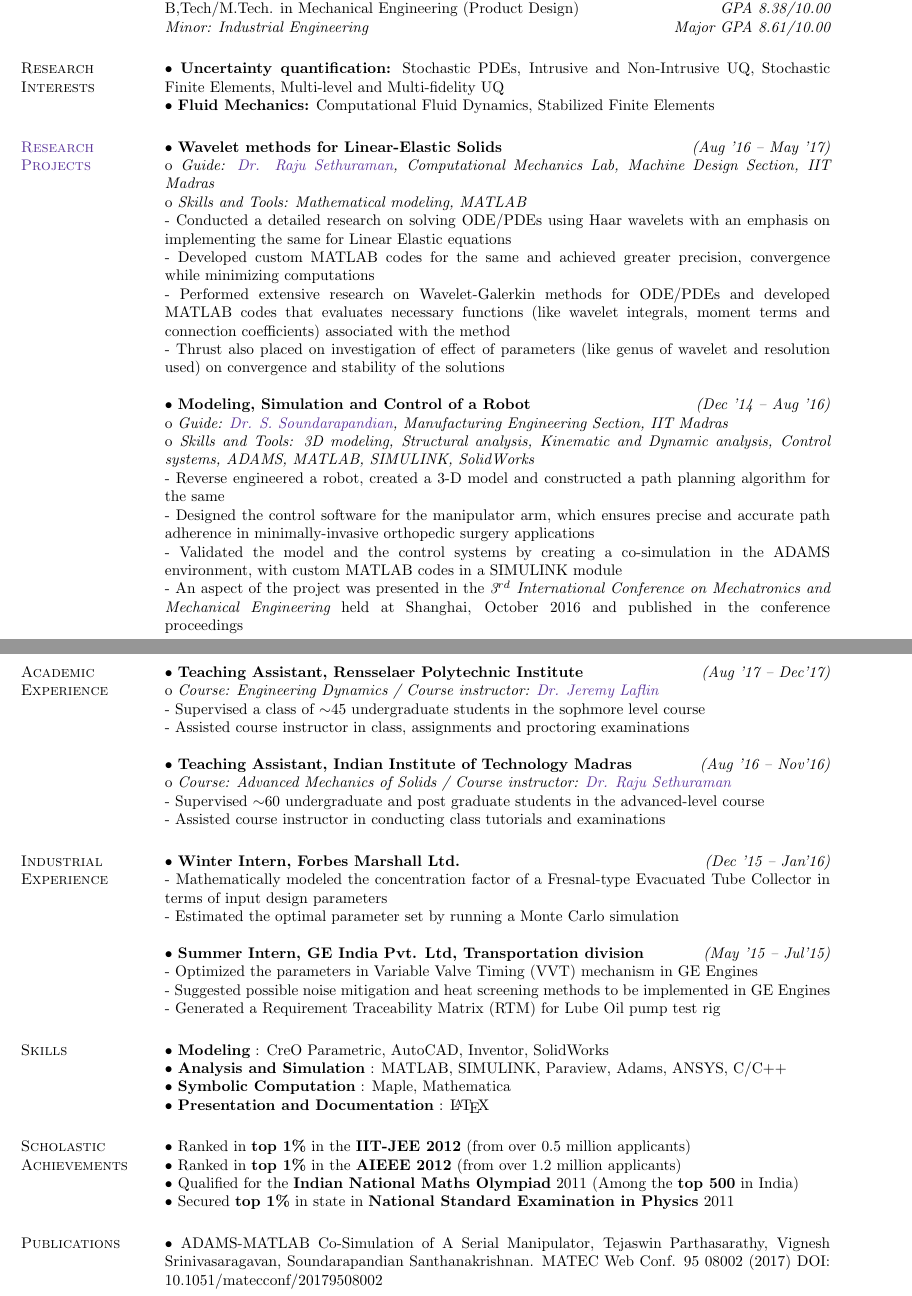
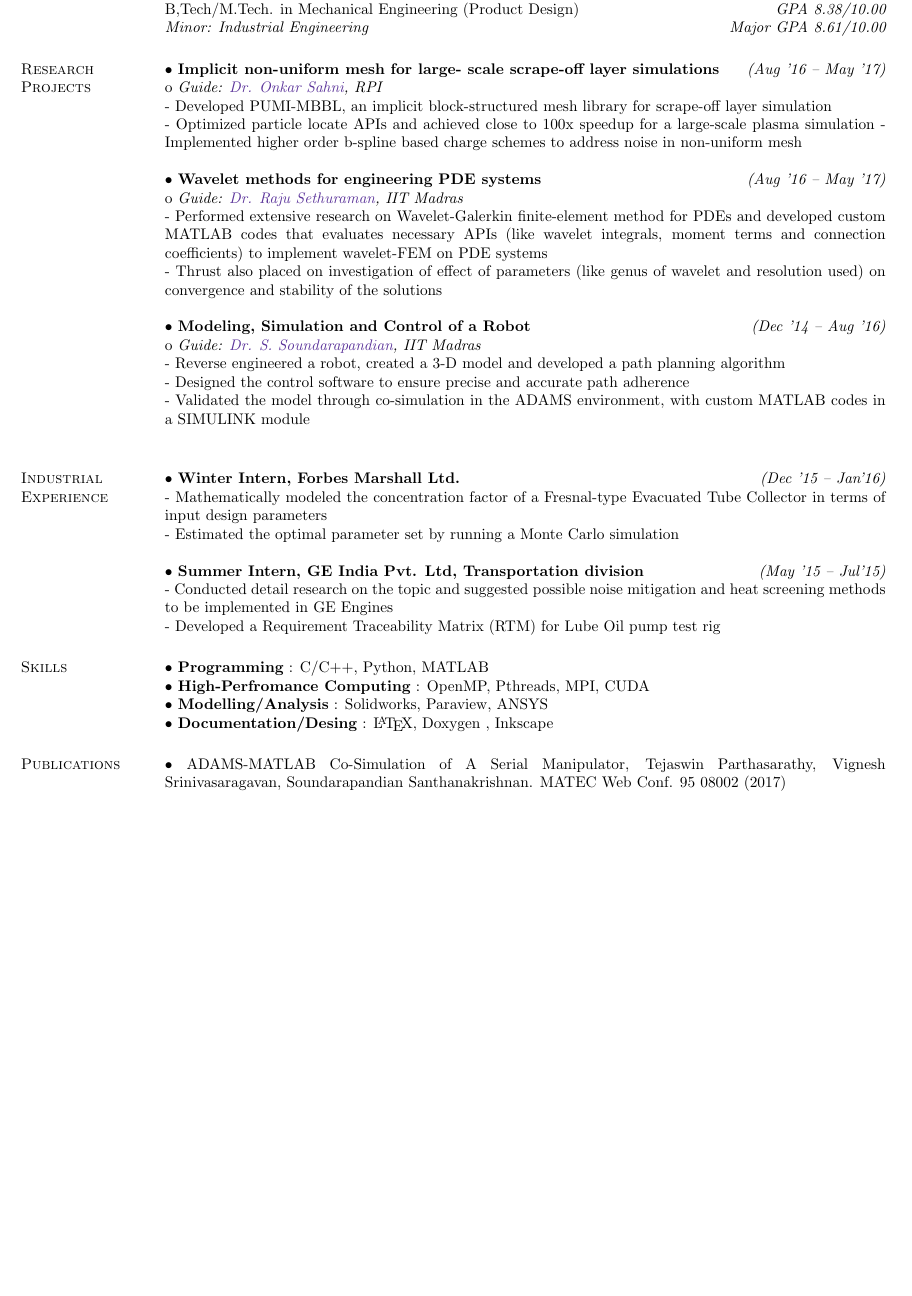
Before and after one commit to vickyragav95/vickyragav95.github.io, a LaTeX CV (assets/documents/resume_1pg_latex.tex): two parts of pages 1 and 2 of 2 before the commit and part of the page after it, the two joined at a grey line, cut so that both start at the same text, the shorter picture padded with empty space. Compiled offline with pdfLaTeX.

Commit message:
edited latex 1 page resume

```diff
--- a/assets/documents/resume_1pg_latex.tex
+++ b/assets/documents/resume_1pg_latex.tex
@@ -4,11 +4,11 @@
 \usepackage[hidelinks]{hyperref}
 \oddsidemargin -.65in
 \evensidemargin -.65in
-\textwidth=6.0in
-\textheight=8.5in
+\textwidth=6.5in
+\textheight=10.0in
 \itemsep=0in
 \parsep=0in
-\topmargin= 0in
+\topmargin= -0.7in
 \topskip=0in
 \newenvironment{list1}{
   \begin{list}{\ding{113}}{%
@@ -46,7 +47,7 @@ Troy, NY - 12180 & {Website: }{\href {https://goo.gl/3anJQh} {\color {RoyalPurpl
 {\bf Rensselaer Polytechnic Institute}, New York, USA\hfill {\em (Aug '17 -- present)}\\
 PhD in Mechanical Engineering \hfill{\em GPA 3.83/4.00}\\
 {\em Advisor: \href {http://homepages.rpi.edu/~sahni/} {\color{RoyalPurple} Dr. Onkar Sahni}}\\\\
-{\bf Indian Institute of Technology Madras}, India \hfill {\em (Aug '12 -- Jul '17)}\\
+{\bf Indian Institute of Technology Madras}, Chennai, India \hfill {\em (Aug '12 -- Jul '17)}\\
 B,Tech/M.Tech. in Mechanical Engineering (Product Design) \hfill{\em GPA 8.38/10.00}\\
 {\em Minor: Industrial Engineering} \hfill {\em Major GPA 8.61/10.00}
 
@@ -54,45 +55,48 @@ B,Tech/M.Tech. in Mechanical Engineering (Product Design) \hfill{\em GPA 8.38/10
 %Senior Secondary Certificate (Class XII) \hfill{\em Percentage 89.8 \%}\\
 %{\em Elective Subject: Computer Science} \hfill {\em Top 1 \%}
 
-\section {\sc Research Interests}
-\textbullet\hspace{0.005cm} {\bf Uncertainty quantification:} Stochastic PDEs, Intrusive and Non-Intrusive UQ, Stochastic Finite Elements, Multi-level and Multi-fidelity UQ\\
-\textbullet\hspace{0.005cm} {\bf Fluid Mechanics:} Computational Fluid Dynamics, Stabilized Finite Elements
+%\section {\sc Research Interests}
+%\textbullet\hspace{0.005cm} {\bf Uncertainty quantification:} Stochastic PDEs, Intrusive and Non-Intrusive UQ, Stochastic Finite Elements, Multi-level and Multi-fidelity UQ\\
+%\textbullet\hspace{0.005cm} {\bf Fluid Mechanics:} Computational Fluid Dynamics, Stabilized Finite Elements
 
-\section {\sc \href{https://sites.google.com/site/vigneshsrinivasaragavan/research}{\color{RoyalPurple}Research Projects}}
+\section {\sc \href{https://vickyragav95.github.io/research.html}Research Projects}
 %\textbullet\hspace{0.005cm} \href{}{{\bf Stochastic Variational Multi-scale methods}}\hfill {\em (Sep '17 -- Dec '17)}\\
 %o {\em Done as a part of the course ``Fundamentals of Finite Elements" taught by Dr Mark Shephard}\\
 %o {\em Skills and Tools:  MATLAB}\\
 %- Performed a detailed literature survey of research papers on the topics Variational multiscale methods, Stochastic computations and Stochastic VMS\\
 %- Developed custom MATLAB codes for stochastic VMS and verified its working for a 1D stochastic Advection-Diffusion problem\\
 %- Extended the codes to incorporate non-linear stochastic burger's equation problem
+\textbullet\hspace{0.005cm} {\bf Implicit non-uniform mesh for large-
+	scale scrape-off layer simulations}\hfill {\em (Aug '16 -- May '17)}\\
+o {\em Guide: \href {https://homepages.rpi.edu/~sahni/} {\color{RoyalPurple} Dr. Onkar Sahni}, RPI}\\
+- Developed PUMI-MBBL, an implicit block-structured
+mesh library for scrape-off layer simulation\\
+- Optimized particle locate APIs and achieved close to
+100x speedup for a large-scale plasma simulation
+- Implemented higher order b-spline based charge
+schemes to address noise in non-uniform mesh
 
-\textbullet\hspace{0.005cm} \href{https://sites.google.com/site/vigneshsrinivasaragavan/research}{{\bf Wavelet methods for Linear-Elastic Solids}}\hfill {\em (Aug '16 -- May '17)}\\
-o {\em Guide: \href {https://mech.iitm.ac.in/meiitm/personnal/raju-sethuraman/} {\color{RoyalPurple} Dr. Raju Sethuraman}, Computational Mechanics Lab, Machine Design Section, IIT Madras}\\
-o {\em Skills and Tools:  Mathematical modeling, MATLAB}\\
-- Conducted a detailed research on solving ODE/PDEs using Haar wavelets with an emphasis on implementing the same for Linear Elastic equations\\
-- Developed custom MATLAB codes for the same and achieved greater precision, convergence while minimizing computations\\
-- Performed extensive research on Wavelet-Galerkin methods for ODE/PDEs and developed MATLAB codes that evaluates necessary functions (like wavelet integrals, moment terms and connection coefficients) associated with the method\\
-%- Currently developing Wavelet-Galerkin algorithms to solve Linear-Elastic differential equations\\
+\textbullet\hspace{0.005cm} {\bf Wavelet methods for engineering PDE systems}\hfill {\em (Aug '16 -- May '17)}\\
+o {\em Guide: \href {https://mech.iitm.ac.in/meiitm/personnal/raju-sethuraman/} {\color{RoyalPurple} Dr. Raju Sethuraman}, IIT Madras}\\
+- Performed extensive research on Wavelet-Galerkin finite-element method for PDEs and developed custom MATLAB codes that evaluates necessary APIs (like wavelet integrals, moment terms and connection coefficients) to implement wavelet-FEM on PDE systems\\
 - Thrust also placed on investigation of effect of parameters (like genus of wavelet and resolution used) on convergence and stability of the solutions
 
-\textbullet\hspace{0.005cm} \href{https://sites.google.com/site/vigneshsrinivasaragavan/research}{{\bf Modeling, Simulation and Control of a Robot }}\hfill {\em (Dec '14 -- Aug '16)}\\
-o {\em Guide: \href {https://home.iitm.ac.in/sspandian/} {\color{RoyalPurple} Dr. S. Soundarapandian}, Manufacturing Engineering Section, IIT Madras}\\
-o {\em Skills and Tools: 3D modeling, Structural analysis, Kinematic and Dynamic analysis, Control systems, ADAMS, MATLAB, SIMULINK, SolidWorks}\\
-- Reverse engineered a robot, created a 3-D model and constructed a path planning algorithm for the same \\
-- Designed the control software for the manipulator arm, which ensures precise and accurate path adherence in minimally-invasive orthopedic surgery applications \\
-- Validated the model and the control systems by creating a co-simulation in the ADAMS environment, with custom MATLAB codes in a SIMULINK module \\
-- An aspect of the project was presented in the {\em 3$^{rd}$ International Conference on Mechatronics and Mechanical Engineering} held at Shanghai, October 2016 and published in the conference proceedings
+\textbullet\hspace{0.005cm} {\bf Modeling, Simulation and Control of a Robot }\hfill {\em (Dec '14 -- Aug '16)}\\
+o {\em Guide: \href {https://home.iitm.ac.in/sspandian/} {\color{RoyalPurple} Dr. S. Soundarapandian}, IIT Madras}\\
+- Reverse engineered a robot, created a 3-D model and developed a path planning algorithm\\
+- Designed the control software to ensure precise and accurate path adherence\\
+- Validated the model through co-simulation in the ADAMS environment, with custom MATLAB codes in a SIMULINK module \\
 
-\section {\sc Academic Experience}
-\textbullet\hspace{0.005cm} {\bf Teaching Assistant, Rensselaer Polytechnic Institute}\hfill {\em (Aug '17 -- Dec'17)}\\
-o {\em Course: Engineering Dynamics / Course instructor: \href {} {\color{RoyalPurple} Dr. Jeremy Laflin}}\\
-- Supervised a class of $\sim$45 undergraduate students in the sophmore level course\\
-- Assisted course instructor in class, assignments and proctoring examinations
+%\section {\sc Academic Experience}
+%\textbullet\hspace{0.005cm} {\bf Teaching Assistant, Rensselaer Polytechnic Institute}\hfill {\em (Aug '17 -- Dec'17)}\\
+%o {\em Course: Engineering Dynamics / Course instructor: \href {} {\color{RoyalPurple} Dr. Jeremy Laflin}}\\
+%- Supervised a class of $\sim$45 undergraduate students in the sophmore level course\\
+%- Assisted course instructor in class, assignments and proctoring examinations
 
-\textbullet\hspace{0.005cm} {\bf Teaching Assistant, Indian Institute of Technology Madras}\hfill {\em (Aug '16 -- Nov'16)}\\
-o {\em Course: Advanced Mechanics of Solids / Course instructor: \href {https://mech.iitm.ac.in/meiitm/personnal/raju-sethuraman/} {\color{RoyalPurple} Dr. Raju Sethuraman}}\\
-- Supervised $\sim$60 undergraduate and post graduate students in the advanced-level course\\
-- Assisted course instructor in conducting class tutorials and examinations
+%\textbullet\hspace{0.005cm} {\bf Teaching Assistant, Indian Institute of Technology Madras}\hfill {\em (Aug '16 -- Nov'16)}\\
+%o {\em Course: Advanced Mechanics of Solids / Course instructor: \href {https://mech.iitm.ac.in/meiitm/personnal/raju-sethuraman/} {\color{RoyalPurple} Dr. Raju Sethuraman}}\\
+%- Supervised $\sim$60 undergraduate and post graduate students in the advanced-level course\\
+%- Assisted course instructor in conducting class tutorials and examinations
 
 \section {\sc Industrial Experience}
 \textbullet\hspace{0.005cm} {\bf Winter Intern, Forbes Marshall Ltd. }\hfill {\em (Dec '15 -- Jan'16)}\\
@@ -100,23 +104,22 @@ o {\em Course: Advanced Mechanics of Solids / Course instructor: \href {https://
 - Estimated the optimal parameter set by running a Monte Carlo simulation
 
 \textbullet\hspace{0.005cm} {\bf Summer Intern, GE India Pvt. Ltd, Transportation division}\hfill {\em (May '15 -- Jul'15)}\\
-- Optimized the parameters in Variable Valve Timing (VVT) mechanism in GE Engines\\
-- Suggested possible noise mitigation and heat screening methods to be implemented in GE Engines\\
-- Generated a Requirement Traceability Matrix (RTM) for Lube Oil pump test rig
+- Conducted detail research on the topic and suggested possible noise mitigation and heat screening methods to be implemented in GE Engines\\
+- Developed a Requirement Traceability Matrix (RTM) for Lube Oil pump test rig
 
 \section {\sc Skills}
-\textbullet\hspace{0.005cm} {\bf Modeling} : CreO Parametric, AutoCAD, Inventor, SolidWorks \\
-\textbullet\hspace{0.005cm} {\bf Analysis and Simulation} : MATLAB, SIMULINK, Paraview, Adams, ANSYS, C/C++\\
-\textbullet\hspace{0.005cm} {\bf Symbolic Computation} : Maple, Mathematica\\
-\textbullet\hspace{0.005cm} {\bf Presentation and Documentation} : \LaTeX
+\textbullet\hspace{0.005cm} {\bf Programming} : C/C++, Python, MATLAB \\
+\textbullet\hspace{0.005cm} {\bf High-Perfromance Computing} : OpenMP, Pthreads, MPI, CUDA\\
+\textbullet\hspace{0.005cm} {\bf Modelling/Analysis} : Solidworks, Paraview, ANSYS\\
+\textbullet\hspace{0.005cm} {\bf Documentation/Desing} : \LaTeX, Doxygen , Inkscape
 
-\section{\sc Scholastic Achievements}
-\textbullet\hspace{0.005cm} Ranked in {\bf top 1\%} in the \href{https://en.wikipedia.org/wiki/Indian_Institute_of_Technology_Joint_Entrance_Examination}{\bf IIT-JEE 2012} (from over 0.5 million applicants)\\
-\textbullet\hspace{0.005cm} Ranked in {\bf top 1\%} in the \href{https://en.wikipedia.org/wiki/All_India_Engineering_Entrance_Examination}{\bf AIEEE 2012} (from over 1.2 million applicants)\\
-\textbullet\hspace{0.005cm} Qualified for the {\bf Indian National Maths Olympiad} 2011 (Among the {\bf top 500} in India)\\
-\textbullet\hspace{0.005cm} Secured {\bf top 1\%} in state in {\bf National Standard Examination in Physics} 2011
+%\section{\sc Scholastic Achievements}
+%\textbullet\hspace{0.005cm} Ranked in {\bf top 1\%} in the \href{https://en.wikipedia.org/wiki/Indian_Institute_of_Technology_Joint_Entrance_Examination}{\bf IIT-JEE 2012} (from over 0.5 million applicants)\\
+%\textbullet\hspace{0.005cm} Ranked in {\bf top 1\%} in the \href{https://en.wikipedia.org/wiki/All_India_Engineering_Entrance_Examination}{\bf AIEEE 2012} (from over 1.2 million applicants)\\
+%\textbullet\hspace{0.005cm} Qualified for the {\bf Indian National Maths Olympiad} 2011 (Among the {\bf top 500} in India)\\
+%\textbullet\hspace{0.005cm} Secured {\bf top 1\%} in state in {\bf National Standard Examination in Physics} 2011
 
 \section {\sc Publications}
-\textbullet\hspace{0.005cm} ADAMS-MATLAB Co-Simulation of A Serial Manipulator, Tejaswin  Parthasarathy, Vignesh Srinivasaragavan, Soundarapandian  Santhanakrishnan. MATEC Web Conf. 95 08002 (2017) DOI: 10.1051/matecconf/20179508002
+\textbullet\hspace{0.005cm} ADAMS-MATLAB Co-Simulation of A Serial Manipulator, Tejaswin  Parthasarathy, Vignesh Srinivasaragavan, Soundarapandian  Santhanakrishnan. MATEC Web Conf. 95 08002 (2017)
 \end{resume}
 \end{document}
```
Also changed, not shown: assets/documents/cv_2pg.tex (+1 -1 lines), assets/documents/cv_2pg.pdf, assets/documents/resume_1pg_latex.pdf, assets/documents/resume_1pg_latex.tex (23 more changed lines).
